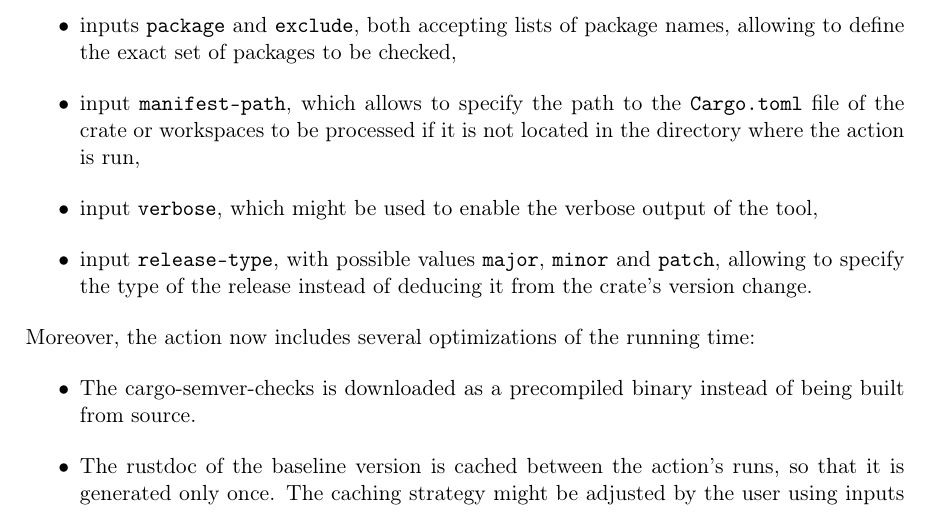
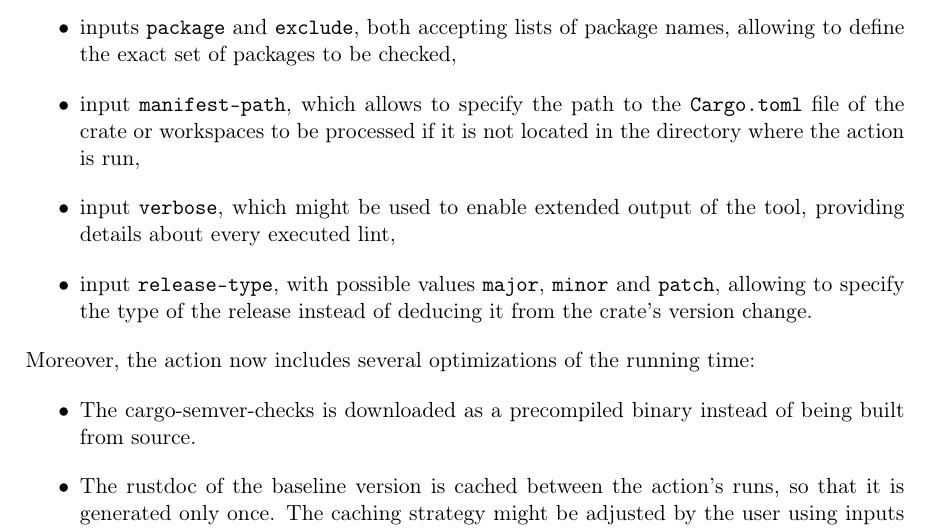
Before and after one commit to tonowak/bachelors-thesis, a LaTeX thesis (thesis-en.tex): part of page 30 of 43, cut so that both start at the same text. Compiled offline with pdfLaTeX.

Commit message:
Update thesis-en.tex
Co-authored-by: Mieszko Grodzicki <mieszko.grodzicki@gmail.com>

```diff
--- a/thesis-en.tex
+++ b/thesis-en.tex
@@ -758,7 +758,8 @@ adds numerous features:
 	\item input \texttt{manifest-path}, which allows to specify the path to the \texttt{Cargo.toml} file
 		of the crate or workspaces to be processed if it is not located in the directory where
 		the action is run,
-	\item input \texttt{verbose}, which might be used to enable the verbose output of the tool,
+	\item input \texttt{verbose}, which might be used to enable extended output of the tool,
+		providing details about every executed lint,
 	\item input \texttt{release-type}, with possible values \texttt{major}, \texttt{minor} and \texttt{patch},
 		allowing to specify the type of the release instead of deducing it from the crate's version change.
 \end{itemize}
```
